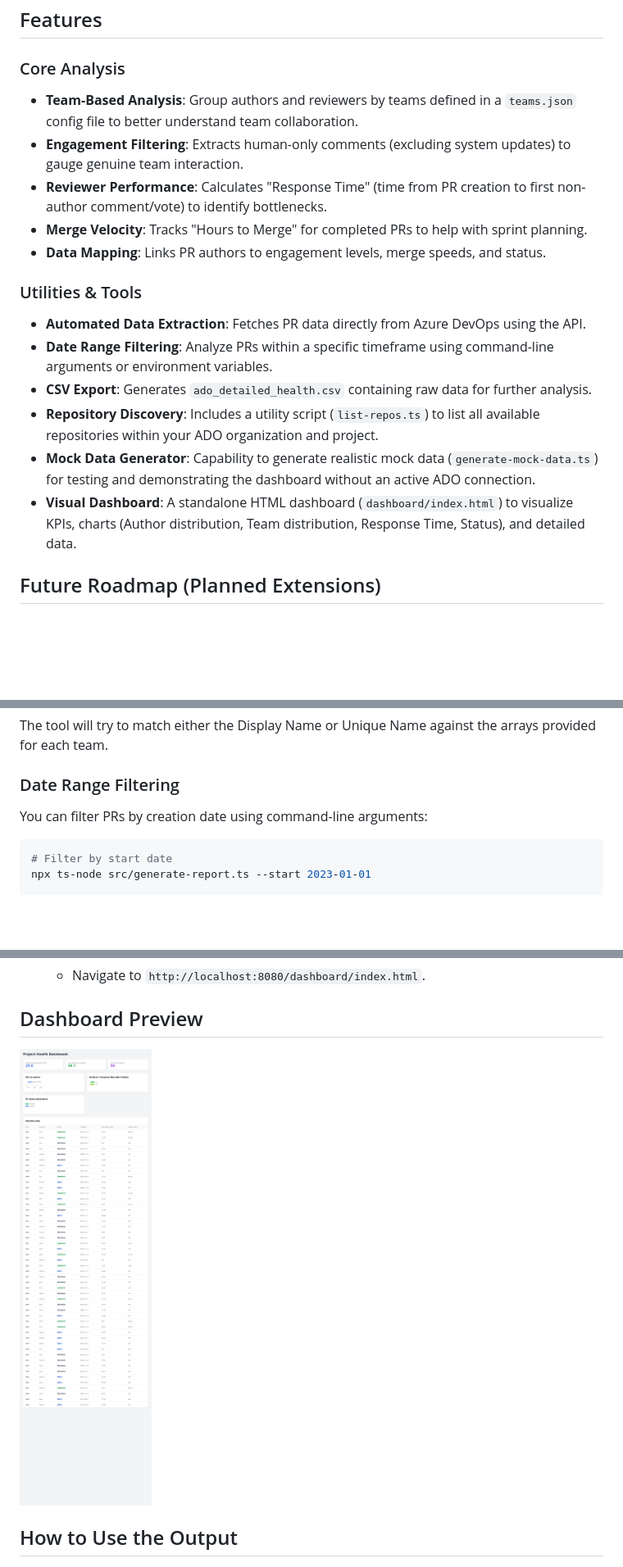
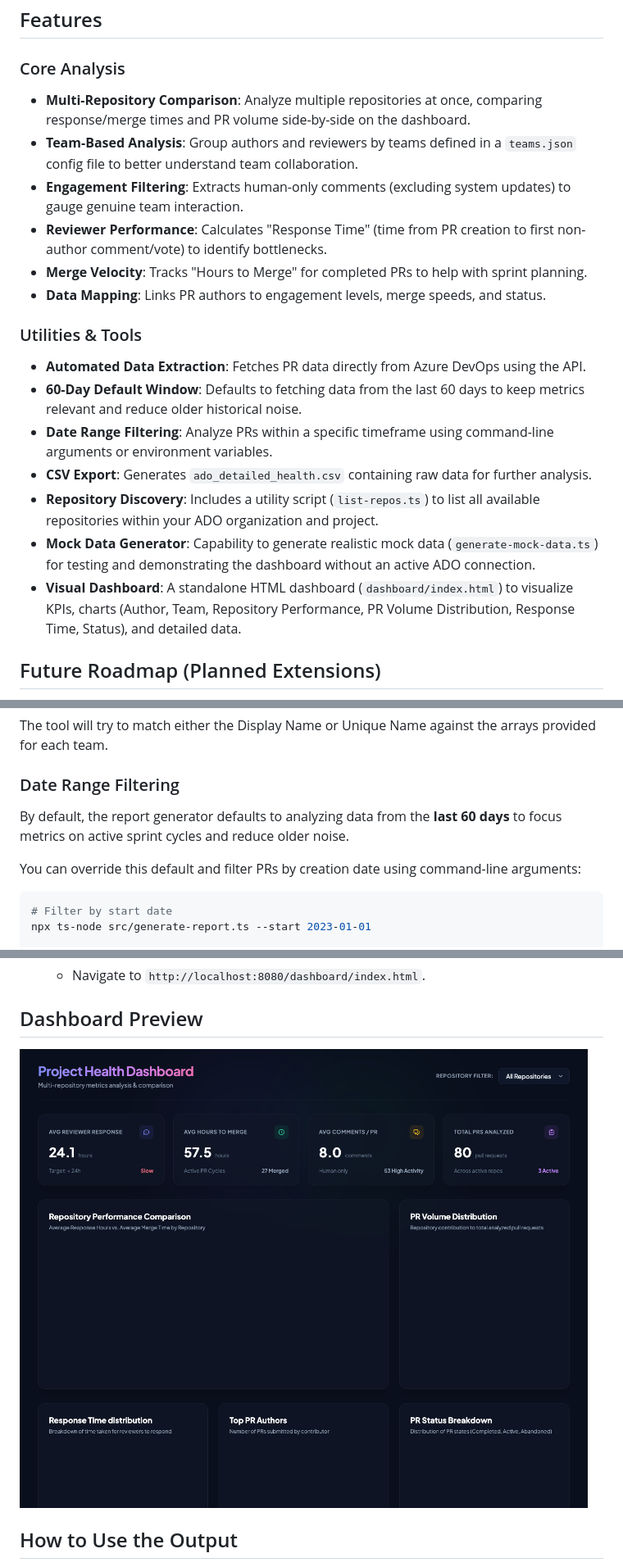
Before and after one commit to 777abhi/ado-health-reporter, a Markdown page: README.md, 3 parts joined by grey strips. Shown at 82% size. Drawn GitHub-style; pictures changed too: docs/dashboard.png; blank space fills up the shorter version.

Commit message:
docs: update README with new features and refresh dashboard screenshots

````diff
--- a/README.md
+++ b/README.md
@@ -5,6 +5,7 @@ This project provides a comprehensive project health report for Azure Repos by a
 ## Features
 
 ### Core Analysis
+*   **Multi-Repository Comparison**: Analyze multiple repositories at once, comparing response/merge times and PR volume side-by-side on the dashboard.
 *   **Team-Based Analysis**: Group authors and reviewers by teams defined in a `teams.json` config file to better understand team collaboration.
 *   **Engagement Filtering**: Extracts human-only comments (excluding system updates) to gauge genuine team interaction.
 *   **Reviewer Performance**: Calculates "Response Time" (time from PR creation to first non-author comment/vote) to identify bottlenecks.
@@ -13,11 +14,12 @@ This project provides a comprehensive project health report for Azure Repos by a
 
 ### Utilities & Tools
 *   **Automated Data Extraction**: Fetches PR data directly from Azure DevOps using the API.
+*   **60-Day Default Window**: Defaults to fetching data from the last 60 days to keep metrics relevant and reduce older historical noise.
 *   **Date Range Filtering**: Analyze PRs within a specific timeframe using command-line arguments or environment variables.
 *   **CSV Export**: Generates `ado_detailed_health.csv` containing raw data for further analysis.
 *   **Repository Discovery**: Includes a utility script (`list-repos.ts`) to list all available repositories within your ADO organization and project.
 *   **Mock Data Generator**: Capability to generate realistic mock data (`generate-mock-data.ts`) for testing and demonstrating the dashboard without an active ADO connection.
-*   **Visual Dashboard**: A standalone HTML dashboard (`dashboard/index.html`) to visualize KPIs, charts (Author distribution, Team distribution, Response Time, Status), and detailed data.
+*   **Visual Dashboard**: A standalone HTML dashboard (`dashboard/index.html`) to visualize KPIs, charts (Author, Team, Repository Performance, PR Volume Distribution, Response Time, Status), and detailed data.
 
 ## Future Roadmap (Planned Extensions)
 
@@ -111,7 +112,9 @@ The tool will try to match either the Display Name or Unique Name against the ar
 
 ### Date Range Filtering
 
-You can filter PRs by creation date using command-line arguments:
+By default, the report generator defaults to analyzing data from the **last 60 days** to focus metrics on active sprint cycles and reduce older noise.
+
+You can override this default and filter PRs by creation date using command-line arguments:
 
 ```bash
 # Filter by start date
````
Also changed, not shown: other parts of README.md (+1 -2 lines), dashboard.png, 2 other files.
